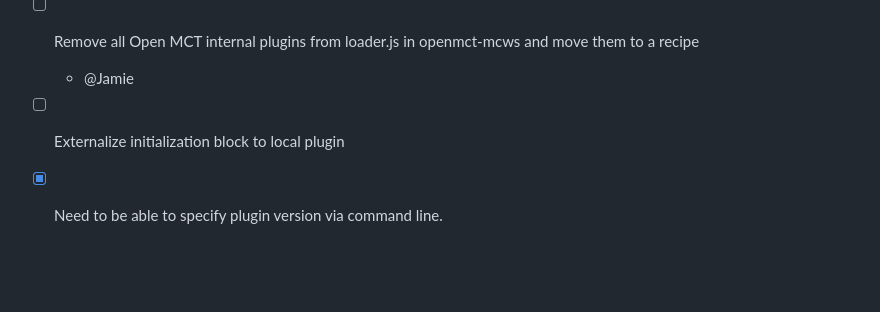
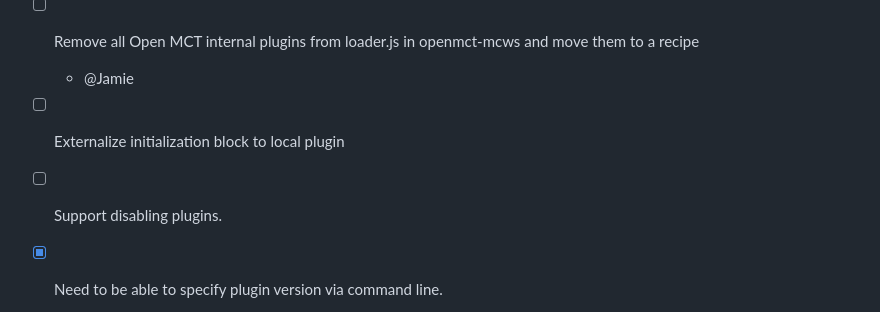
Before and after one commit to nasa/openmct-build, a Markdown page: TODO.md, the part around the change. Rendered like a GitHub page; blank space fills up the shorter version.

```diff
--- a/TODO.MD
+++ b/TODO.md
@@ -96,6 +96,7 @@
 - [ ] Remove all Open MCT internal plugins from loader.js in openmct-mcws and move them to a recipe
    - @Jamie
 - [ ] Externalize initialization block to local plugin
+- [ ] Support disabling plugins.
 - [X] Need to be able to specify plugin version via command line.
     - This is handled by npm conventions
 - [ ] Need to be able to specify configuration options from command line
```
Also changed, not shown: README.md (+2 -2 lines).
